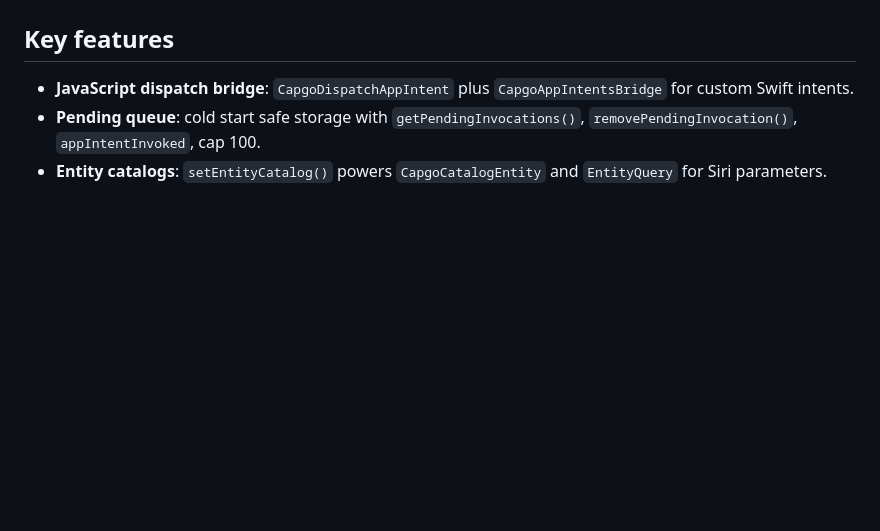
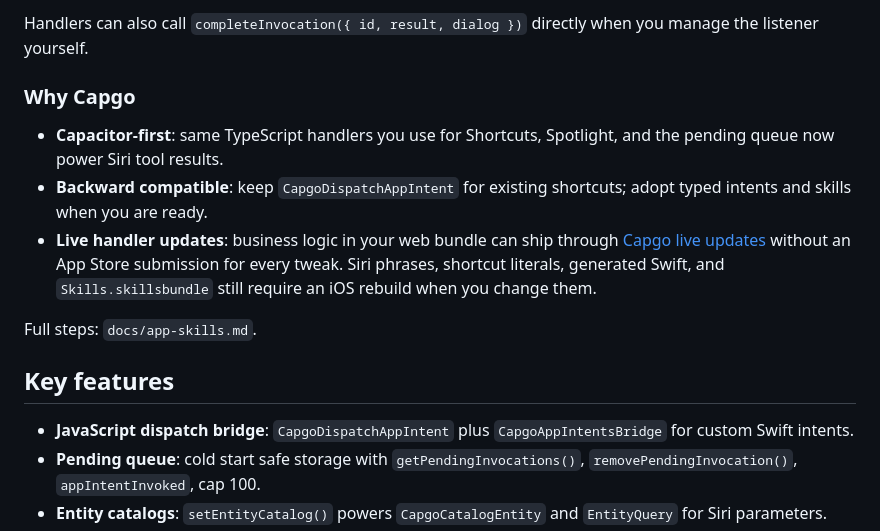
Before and after one commit to Cap-go/capacitor-app-intents, a Markdown page: README.md, the part around one of its changes. Rendered like a GitHub page; blank space fills up the shorter version.

Commit message:
docs(readme): market iOS 27.3 Siri app skills for Capacitor
Co-authored-by: Martin DONADIEU <martindonadieu@gmail.com>

```diff
--- a/README.md
+++ b/README.md
@@ -6,3 +83,12 @@ Ship Siri phrases, Shortcuts, Spotlight search, Home Screen quick actions, and A
+Handlers can also call `completeInvocation({ id, result, dialog })` directly when you manage the listener yourself.
+
+### Why Capgo
+
+- **Capacitor-first**: same TypeScript handlers you use for Shortcuts, Spotlight, and the pending queue now power Siri tool results.
+- **Backward compatible**: keep `CapgoDispatchAppIntent` for existing shortcuts; adopt typed intents and skills when you are ready.
+- **Live handler updates**: business logic in your web bundle can ship through [Capgo live updates](https://capgo.app/) without an App Store submission for every tweak. Siri phrases, shortcut literals, generated Swift, and `Skills.skillsbundle` still require an iOS rebuild when you change them.
+
+Full steps: `docs/app-skills.md`.
 
 ## Key features
 
```
Also changed, not shown: other parts of README.md (+77 -0 lines).
